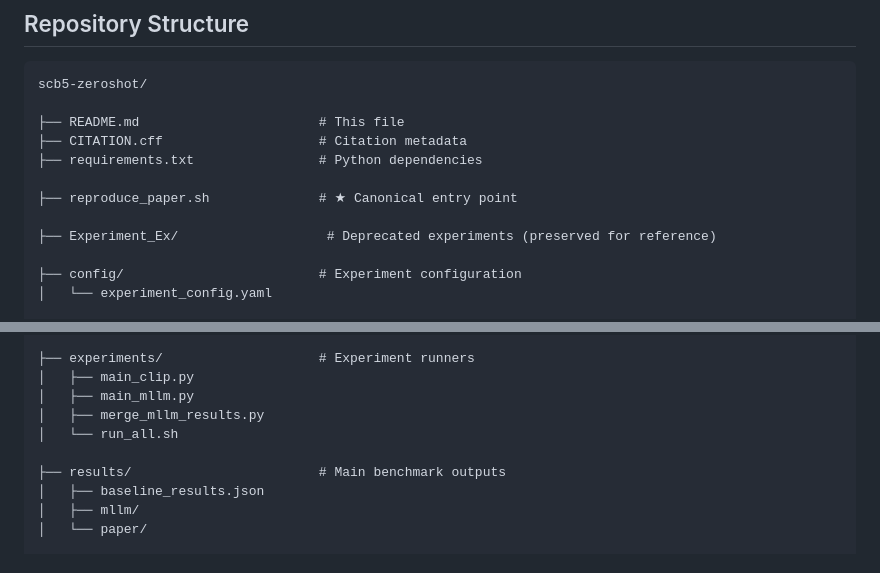
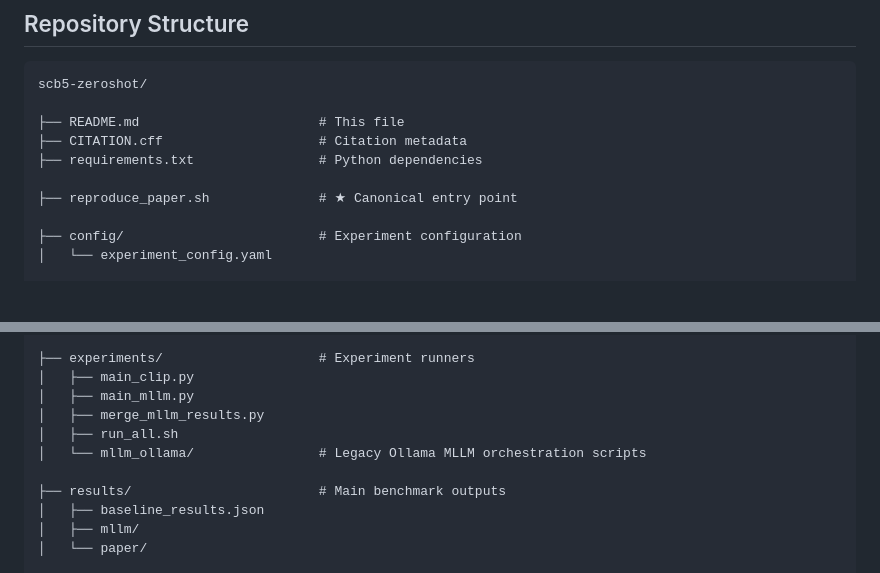
Before and after one commit to zhanglizhuo/scb5-zeroshot, a Markdown page: README.md, 2 parts joined by grey strips. GitHub-like rendering; blank space fills up the shorter version.

Commit message:
Update directory tree in README: remove Experiment_Ex, add mllm_ollama

```diff
--- a/README.md
+++ b/README.md
@@ -124,8 +124,6 @@ scb5-zeroshot/
 
 ├── reproduce_paper.sh              # ★ Canonical entry point
 
-├── Experiment_Ex/                   # Deprecated experiments (preserved for reference)
-
 ├── config/                         # Experiment configuration
 │   └── experiment_config.yaml
 
@@ -158,7 +156,8 @@ scb5-zeroshot/
 │   ├── main_clip.py
 │   ├── main_mllm.py
 │   ├── merge_mllm_results.py
-│   └── run_all.sh
+│   ├── run_all.sh
+│   └── mllm_ollama/                # Legacy Ollama MLLM orchestration scripts
 
 ├── results/                        # Main benchmark outputs
 │   ├── baseline_results.json
```
